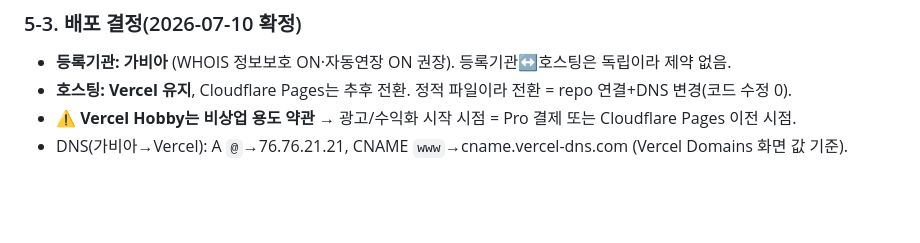
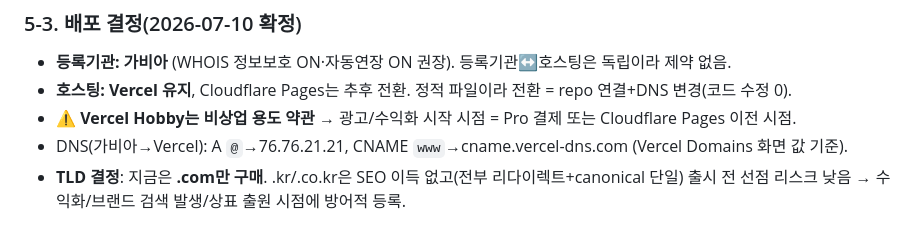
Before and after one commit to budlove-billy/typing, a Markdown page: 서비스-전략-검토.md, the part around the change. Rendered like a GitHub page; blank space fills up the shorter version.

Commit message:
docs: TLD 결정 — .com 단일 구매, .kr/.co.kr은 신호 후 방어 등록
Co-Authored-By: Claude Opus 4.8 <noreply@anthropic.com>

```diff
--- a/서비스-전략-검토.md
+++ b/서비스-전략-검토.md
@@ -140,3 +140,5 @@
 - **호스팅: Vercel 유지**, Cloudflare Pages는 추후 전환. 정적 파일이라 전환 = repo 연결+DNS 변경(코드 수정 0).
 - ⚠️ **Vercel Hobby는 비상업 용도 약관** → 광고/수익화 시작 시점 = Pro 결제 또는 Cloudflare Pages 이전 시점.
 - DNS(가비아→Vercel): A `@`→76.76.21.21, CNAME `www`→cname.vercel-dns.com (Vercel Domains 화면 값 기준).
+- **TLD 결정**: 지금은 **.com만 구매**. .kr/.co.kr은 SEO 이득 없고(전부 리다이렉트+canonical 단일) 출시 전 선점 리스크 낮음
+  → 수익화/브랜드 검색 발생/상표 출원 시점에 방어적 등록.
```
